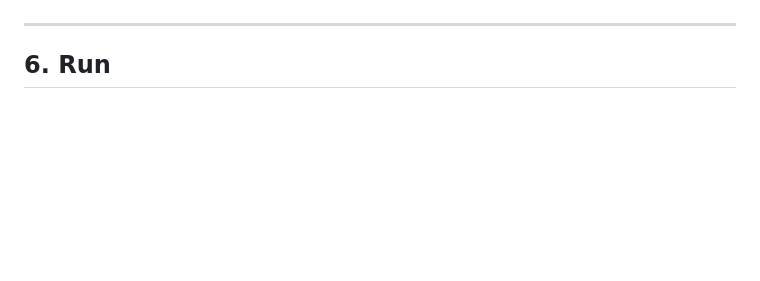
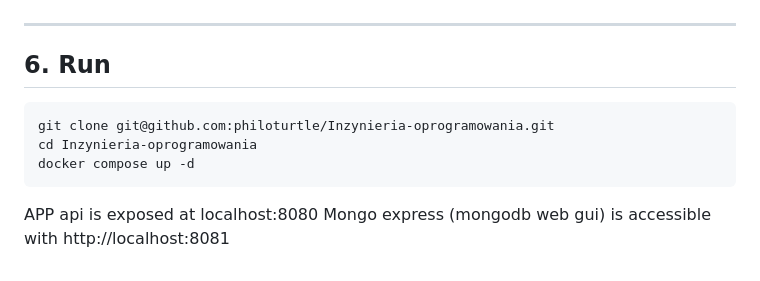
Before and after one commit to philoturtle/Inzynieria-oprogramowania, a Markdown page: README.md, the part around the change. Drawn GitHub-style; blank space fills up the shorter version.

````diff
--- a/README.md
+++ b/README.md
@@ -250,3 +250,11 @@ Effect: The budget settings have been saved.
 ---
 
 ## 6. Run
+```bash
+git clone git@github.com:philoturtle/Inzynieria-oprogramowania.git
+cd Inzynieria-oprogramowania
+docker compose up -d
+```
+
+APP api is exposed at localhost:8080
+Mongo express (mongodb web gui) is accessible with http://localhost:8081
````
